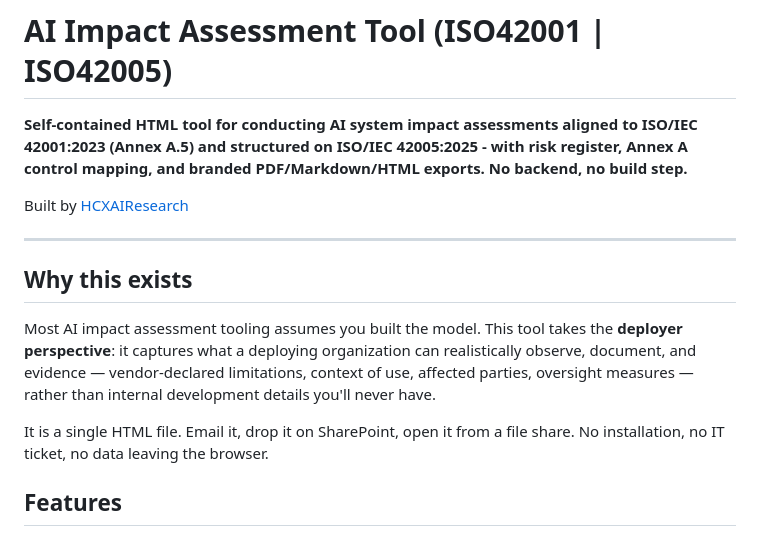
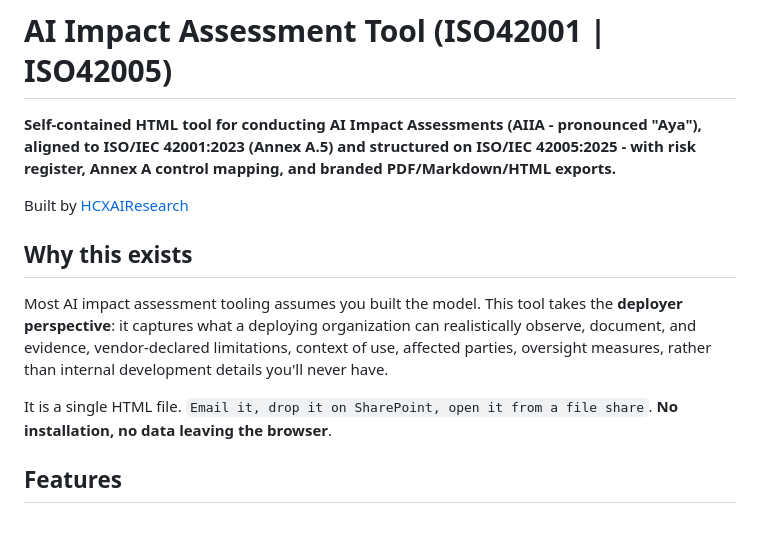
Before and after one commit to HCXAIResearch/aiimpactassessment, a Markdown page: README.md, the part around the change. Rendered like a GitHub page.

Commit message:
Revise README for AI Impact Assessment Tool
Updated project description for clarity and branding.

```diff
--- a/README.md
+++ b/README.md
@@ -1,16 +1,14 @@
 # AI Impact Assessment Tool (ISO42001 | ISO42005)
 
-**Self-contained HTML tool for conducting AI system impact assessments aligned to ISO/IEC 42001:2023 (Annex A.5) and structured on ISO/IEC 42005:2025 - with risk register, Annex A control mapping, and branded PDF/Markdown/HTML exports. No backend, no build step.**
+**Self-contained HTML tool for conducting AI Impact Assessments (AIIA - pronounced "Aya"), aligned to ISO/IEC 42001:2023 (Annex A.5) and structured on ISO/IEC 42005:2025 - with risk register, Annex A control mapping, and branded PDF/Markdown/HTML exports.**
 
 Built by [HCXAIResearch](https://hcxairesearch.org)
 
----
-
 ## Why this exists
 
-Most AI impact assessment tooling assumes you built the model. This tool takes the **deployer perspective**: it captures what a deploying organization can realistically observe, document, and evidence — vendor-declared limitations, context of use, affected parties, oversight measures — rather than internal development details you'll never have.
+Most AI impact assessment tooling assumes you built the model. This tool takes the **deployer perspective**: it captures what a deploying organization can realistically observe, document, and evidence, vendor-declared limitations, context of use, affected parties, oversight measures, rather than internal development details you'll never have.
 
-It is a single HTML file. Email it, drop it on SharePoint, open it from a file share. No installation, no IT ticket, no data leaving the browser.
+It is a single HTML file. `Email it, drop it on SharePoint, open it from a file share`. **No installation, no data leaving the browser**.
 
 ## Features
 
```
